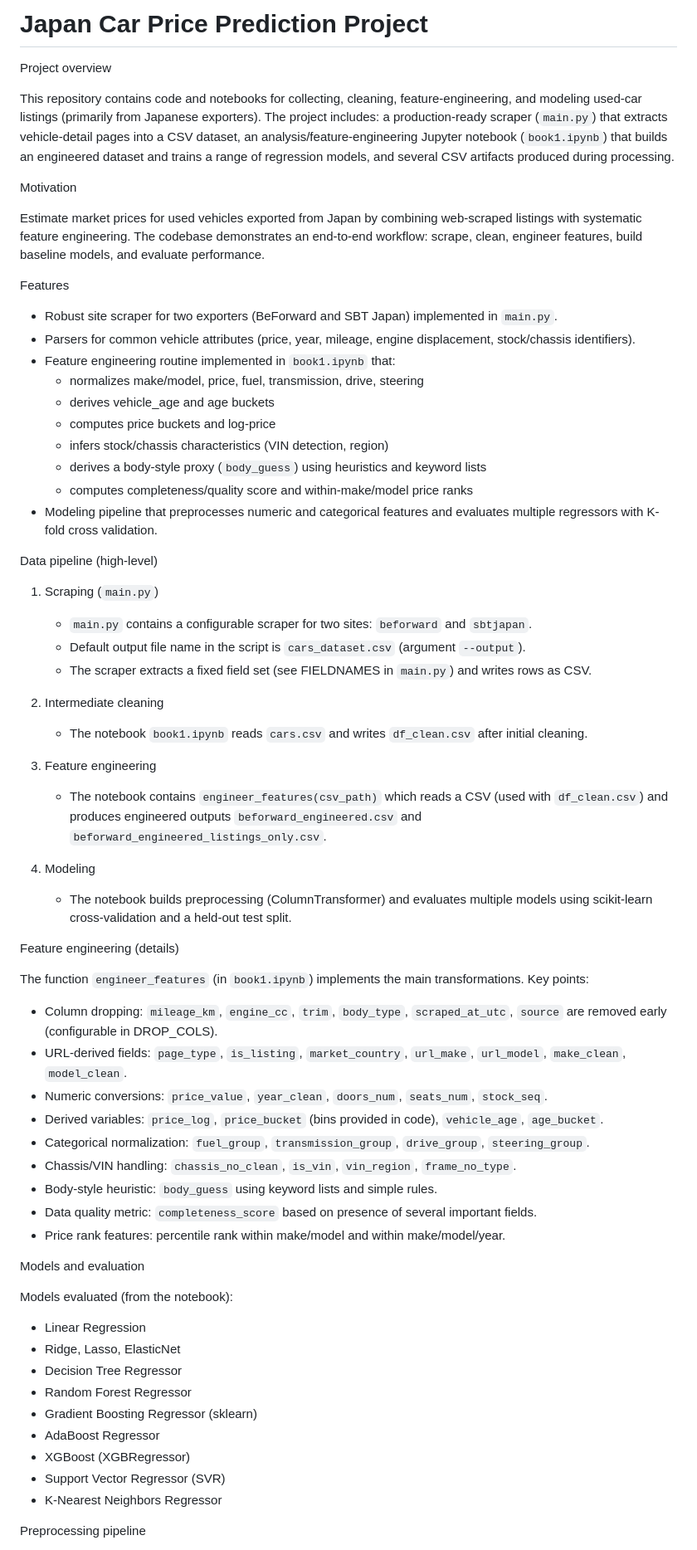
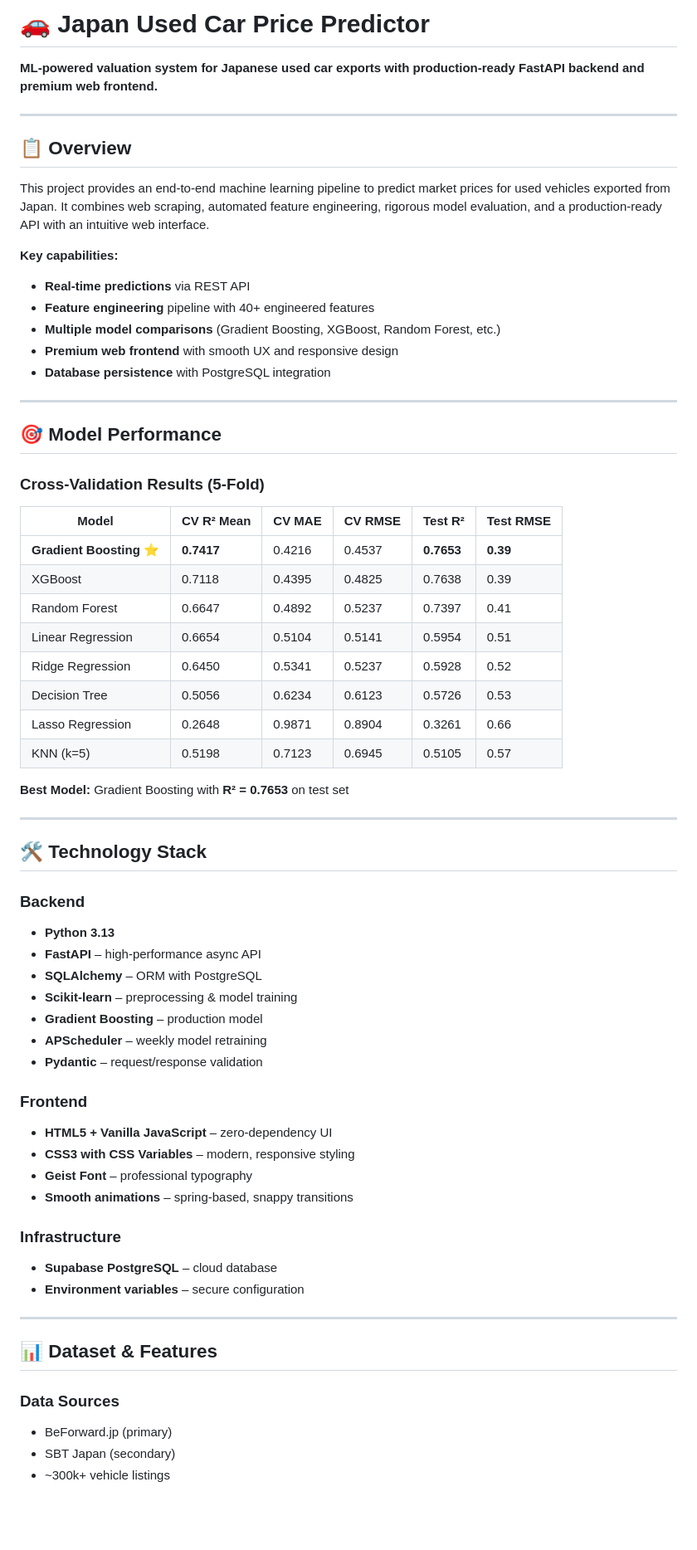
Before and after one commit to Cyrusz55/Japan_car_price_prediction_project, a Markdown page: README.md, the part around the change printed below. Shown: that part at 83% size. Rendered like a GitHub page; blank space fills up the shorter version.

```diff
--- a/README.md
+++ b/README.md
@@ -1,69 +1,68 @@
-# Japan Car Price Prediction Project
+# 🚗 Japan Used Car Price Predictor
 
-Project overview
+**ML-powered valuation system for Japanese used car exports with production-ready FastAPI backend and premium web frontend.**
 
-This repository contains code and notebooks for collecting, cleaning, feature-engineering, and modeling used-car listings (primarily from Japanese exporters). The project includes: a production-ready scraper (`main.py`) that extracts vehicle-detail pages into a CSV dataset, an analysis/feature-engineering Jupyter notebook (`book1.ipynb`) that builds an engineered dataset and trains a range of regression models, and several CSV artifacts produced during processing.
+---
 
-Motivation
+## 📋 Overview
 
-Estimate market prices for used vehicles exported from Japan by combining web-scraped listings with systematic feature engineering. The codebase demonstrates an end-to-end workflow: scrape, clean, engineer features, build baseline models, and evaluate performance.
+This project provides an end-to-end machine learning pipeline to predict market prices for used vehicles exported from Japan. It combines web scraping, automated feature engineering, rigorous model evaluation, and a production-ready API with an intuitive web interface.
 
-Features
+**Key capabilities:**
+- **Real-time predictions** via REST API
+- **Feature engineering** pipeline with 40+ engineered features
+- **Multiple model comparisons** (Gradient Boosting, XGBoost, Random Forest, etc.)
+- **Premium web frontend** with smooth UX and responsive design
+- **Database persistence** with PostgreSQL integration
 
-- Robust site scraper for two exporters (BeForward and SBT Japan) implemented in `main.py`.
-- Parsers for common vehicle attributes (price, year, mileage, engine displacement, stock/chassis identifiers).
-- Feature engineering routine implemented in `book1.ipynb` that:
-  - normalizes make/model, price, fuel, transmission, drive, steering
-  - derives vehicle_age and age buckets
-  - computes price buckets and log-price
-  - infers stock/chassis characteristics (VIN detection, region)
-  - derives a body-style proxy (`body_guess`) using heuristics and keyword lists
-  - computes completeness/quality score and within-make/model price ranks
-- Modeling pipeline that preprocesses numeric and categorical features and evaluates multiple regressors with K-fold cross validation.
+---
 
-Data pipeline (high-level)
+## 🎯 Model Performance
 
-1. Scraping (`main.py`)
-   - `main.py` contains a configurable scraper for two sites: `beforward` and `sbtjapan`.
-   - Default output file name in the script is `cars_dataset.csv` (argument `--output`).
-   - The scraper extracts a fixed field set (see FIELDNAMES in `main.py`) and writes rows as CSV.
+### Cross-Validation Results (5-Fold)
 
-2. Intermediate cleaning
-   - The notebook `book1.ipynb` reads `cars.csv` and writes `df_clean.csv` after initial cleaning.
+| Model | CV R² Mean | CV MAE | CV RMSE | Test R² | Test RMSE |
+|-------|-----------|--------|---------|---------|-----------|
+| **Gradient Boosting** ⭐ | **0.7417** | 0.4216 | 0.4537 | **0.7653** | **0.39** |
+| XGBoost | 0.7118 | 0.4395 | 0.4825 | 0.7638 | 0.39 |
+| Random Forest | 0.6647 | 0.4892 | 0.5237 | 0.7397 | 0.41 |
+| Linear Regression | 0.6654 | 0.5104 | 0.5141 | 0.5954 | 0.51 |
+| Ridge Regression | 0.6450 | 0.5341 | 0.5237 | 0.5928 | 0.52 |
+| Decision Tree | 0.5056 | 0.6234 | 0.6123 | 0.5726 | 0.53 |
+| Lasso Regression | 0.2648 | 0.9871 | 0.8904 | 0.3261 | 0.66 |
+| KNN (k=5) | 0.5198 | 0.7123 | 0.6945 | 0.5105 | 0.57 |
 
-3. Feature engineering
-   - The notebook contains `engineer_features(csv_path)` which reads a CSV (used with `df_clean.csv`) and produces engineered outputs `beforward_engineered.csv` and `beforward_engineered_listings_only.csv`.
+**Best Model:** Gradient Boosting with **R² = 0.7653** on test set
 
-4. Modeling
-   - The notebook builds preprocessing (ColumnTransformer) and evaluates multiple models using scikit-learn cross-validation and a held-out test split.
+---
 
-Feature engineering (details)
+## 🛠️ Technology Stack
 
-The function `engineer_features` (in `book1.ipynb`) implements the main transformations. Key points:
+### Backend
+- **Python 3.13**
+- **FastAPI** – high-performance async API
+- **SQLAlchemy** – ORM with PostgreSQL
+- **Scikit-learn** – preprocessing & model training
+- **Gradient Boosting** – production model
+- **APScheduler** – weekly model retraining
+- **Pydantic** – request/response validation
 
-- Column dropping: `mileage_km`, `engine_cc`, `trim`, `body_type`, `scraped_at_utc`, `source` are removed early (configurable in DROP_COLS).
-- URL-derived fields: `page_type`, `is_listing`, `market_country`, `url_make`, `url_model`, `make_clean`, `model_clean`.
-- Numeric conversions: `price_value`, `year_clean`, `doors_num`, `seats_num`, `stock_seq`.
-- Derived variables: `price_log`, `price_bucket` (bins provided in code), `vehicle_age`, `age_bucket`.
-- Categorical normalization: `fuel_group`, `transmission_group`, `drive_group`, `steering_group`.
-- Chassis/VIN handling: `chassis_no_clean`, `is_vin`, `vin_region`, `frame_no_type`.
-- Body-style heuristic: `body_guess` using keyword lists and simple rules.
-- Data quality metric: `completeness_score` based on presence of several important fields.
-- Price rank features: percentile rank within make/model and within make/model/year.
+### Frontend
+- **HTML5 + Vanilla JavaScript** – zero-dependency UI
+- **CSS3 with CSS Variables** – modern, responsive styling
+- **Geist Font** – professional typography
+- **Smooth animations** – spring-based, snappy transitions
 
-Models and evaluation
+### Infrastructure
+- **Supabase PostgreSQL** – cloud database
+- **Environment variables** – secure configuration
 
-Models evaluated (from the notebook):
+---
 
-- Linear Regression
-- Ridge, Lasso, ElasticNet
-- Decision Tree Regressor
-- Random Forest Regressor
-- Gradient Boosting Regressor (sklearn)
-- AdaBoost Regressor
-- XGBoost (XGBRegressor)
-- Support Vector Regressor (SVR)
-- K-Nearest Neighbors Regressor
+## 📊 Dataset & Features
 
-Preprocessing pipeline
+### Data Sources
+- BeForward.jp (primary)
+- SBT Japan (secondary)
+- ~300k+ vehicle listings
 
```
Also changed, not shown: other parts of README.md (+305 -81 lines), photos/correlation.png (added), photos/frontend1.png (added), photos/frontend2.png (added), photos/normal_and_log_distribution.png (added).
